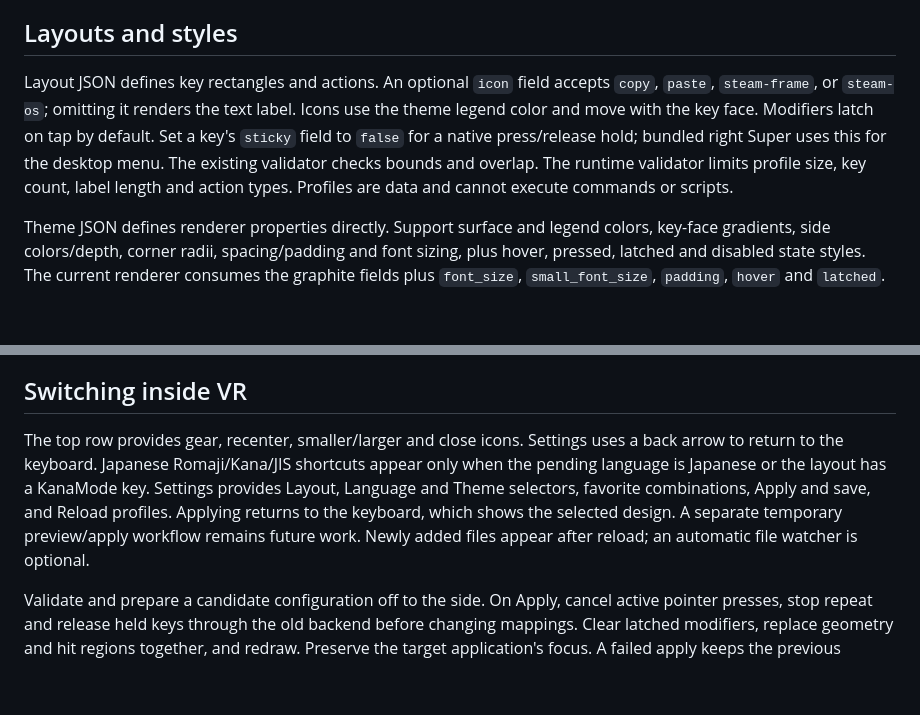
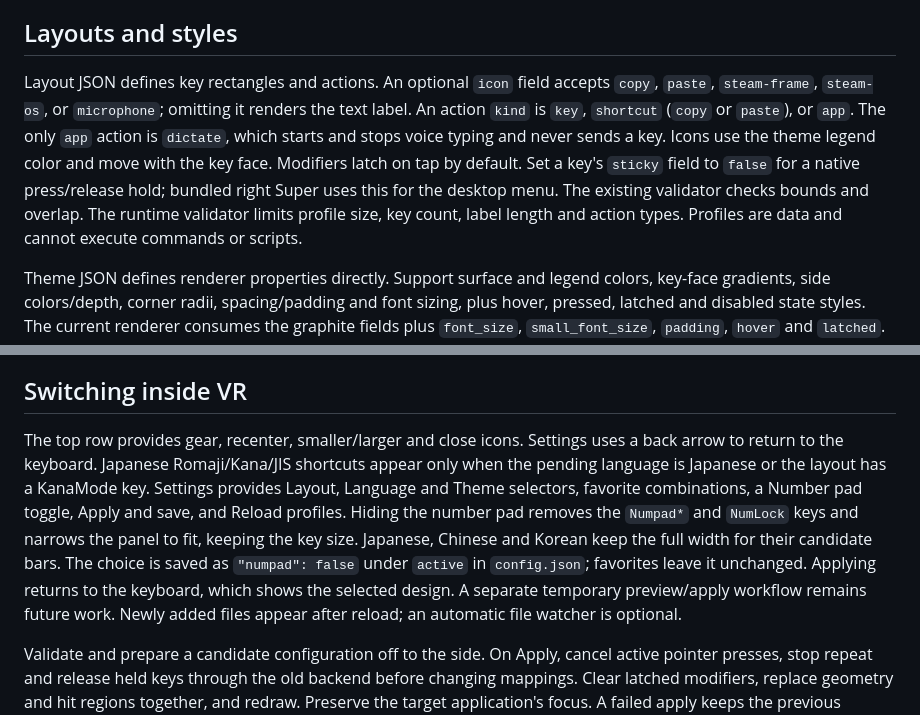
Before and after one commit to TaiKeid/steam-frame-full-keyboard, a Markdown page: docs/configuration.md, 2 parts joined by grey strips. Rendered like a GitHub page; blank space fills up the shorter version.

```diff
--- a/docs/configuration.md
+++ b/docs/configuration.md
@@ -34,7 +34,7 @@ Keep a compiled safe default available. If a user override is invalid, retain th
 
 ## Layouts and styles
 
-Layout JSON defines key rectangles and actions. An optional `icon` field accepts `copy`, `paste`, `steam-frame`, or `steam-os`; omitting it renders the text label. Icons use the theme legend color and move with the key face. Modifiers latch on tap by default. Set a key's `sticky` field to `false` for a native press/release hold; bundled right Super uses this for the desktop menu. The existing validator checks bounds and overlap. The runtime validator limits profile size, key count, label length and action types. Profiles are data and cannot execute commands or scripts.
+Layout JSON defines key rectangles and actions. An optional `icon` field accepts `copy`, `paste`, `steam-frame`, `steam-os`, or `microphone`; omitting it renders the text label. An action `kind` is `key`, `shortcut` (`copy` or `paste`), or `app`. The only `app` action is `dictate`, which starts and stops voice typing and never sends a key. Icons use the theme legend color and move with the key face. Modifiers latch on tap by default. Set a key's `sticky` field to `false` for a native press/release hold; bundled right Super uses this for the desktop menu. The existing validator checks bounds and overlap. The runtime validator limits profile size, key count, label length and action types. Profiles are data and cannot execute commands or scripts.
 
 Theme JSON defines renderer properties directly. Support surface and legend colors, key-face gradients, side colors/depth, corner radii, spacing/padding and font sizing, plus hover, pressed, latched and disabled state styles. The current renderer consumes the graphite fields plus `font_size`, `small_font_size`, `padding`, `hover` and `latched`. It uses immediate hover/latched colors and animated press travel. The reserved `disabled` color is parsed but has no disabled-key state in this release. Per-key fonts, arbitrary spacing rules and additional state styles remain future work. Native rendering does not require CSS or JavaScript theme execution.
 
@@ -52,7 +52,7 @@ Use font fallback and text shaping for non-Latin legends. Treat interface transl
 
 ## Switching inside VR
 
-The top row provides gear, recenter, smaller/larger and close icons. Settings uses a back arrow to return to the keyboard. Japanese Romaji/Kana/JIS shortcuts appear only when the pending language is Japanese or the layout has a KanaMode key. Settings provides Layout, Language and Theme selectors, favorite combinations, Apply and save, and Reload profiles. Applying returns to the keyboard, which shows the selected design. A separate temporary preview/apply workflow remains future work. Newly added files appear after reload; an automatic file watcher is optional.
+The top row provides gear, recenter, smaller/larger and close icons. Settings uses a back arrow to return to the keyboard. Japanese Romaji/Kana/JIS shortcuts appear only when the pending language is Japanese or the layout has a KanaMode key. Settings provides Layout, Language and Theme selectors, favorite combinations, a Number pad toggle, Apply and save, and Reload profiles. Hiding the number pad removes the `Numpad*` and `NumLock` keys and narrows the panel to fit, keeping the key size. Japanese, Chinese and Korean keep the full width for their candidate bars. The choice is saved as `"numpad": false` under `active` in `config.json`; favorites leave it unchanged. Applying returns to the keyboard, which shows the selected design. A separate temporary preview/apply workflow remains future work. Newly added files appear after reload; an automatic file watcher is optional.
 
 Validate and prepare a candidate configuration off to the side. On Apply, cancel active pointer presses, stop repeat and release held keys through the old backend before changing mappings. Clear latched modifiers, replace geometry and hit regions together, and redraw. Preserve the target application's focus. A failed apply keeps the previous working configuration and reports the error in VR.
 
```
Also changed, not shown: README.md (+2 -1 lines), docs/images/keyboard-graphite.png, 14 other files.
